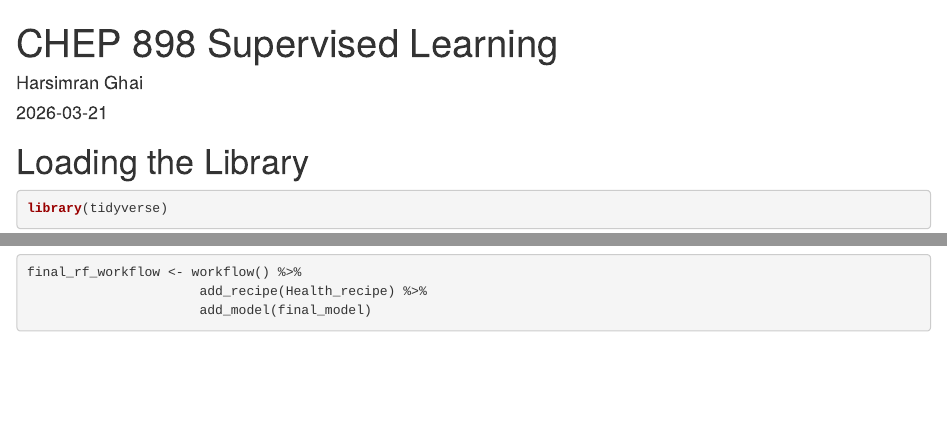
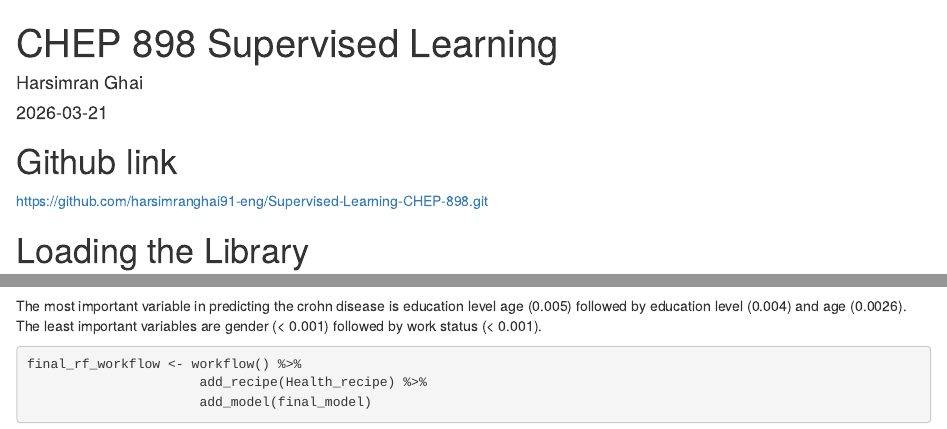
Before and after one commit to harsimranghai91-eng/Supervised-Learning-CHEP-898, an R Markdown document (Supervised learning.Rmd): the page in a window 1100 px wide, from its top, and a second part further down, joined at a grey line. Rendered offline with R 4.5, knitr and Pandoc, with nearby package versions; some code elsewhere in the file could not run offline.

Commit message:
Feature importance added

````diff
--- a/Supervised learning.Rmd
+++ b/Supervised learning.Rmd
@@ -9,7 +9,12 @@
 knitr::opts_chunk$set(echo = TRUE)
 ```
 
+# Github link
+
+https://github.com/harsimranghai91-eng/Supervised-Learning-CHEP-898.git
+
 # Loading the Library
+
 ```{r}
 library(tidyverse)
 library(tidymodels)
@@ -369,6 +376,7 @@
     data = juice(tree_prep)) %>%
   vip(geom = "point")
 ```
+The most important variable  in predicting the crohn disease is education level age (0.005) followed by education level (0.004) and age (0.0026). The least important variables are gender (< 0.001) followed by work status (< 0.001).
 
 ```{r}
 final_rf_workflow <- workflow() %>%
````
Also changed, not shown: Supervised learning.Rmd (4 more changed lines).
